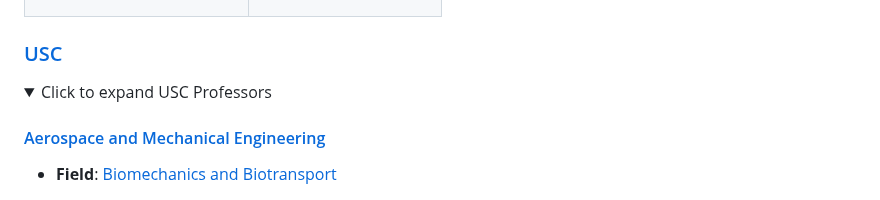
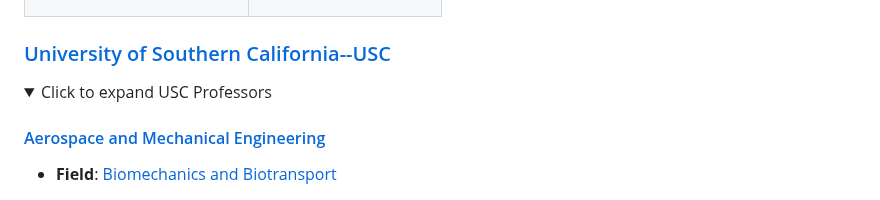
Before and after one commit to zhenzhuzz/Professor-Research-Quick-Insights, a Markdown page: README.md, the part around one of its changes. Drawn GitHub-style; folded sections open.

```diff
--- a/README.md
+++ b/README.md
@@ -1259,7 +1259,7 @@ A repository for quickly accessing research insights into professors' expertise
 <!-- End of Caltech Section -->
 <!-- End of Caltech Section -->
 
-### [USC](https://www.usc.edu/)
+### [University of Southern California--USC](https://www.usc.edu/)
 
 <details>
 <summary>Click to expand USC Professors</summary>
```
Also changed, not shown: other parts of README.md (+1 -1 lines).
